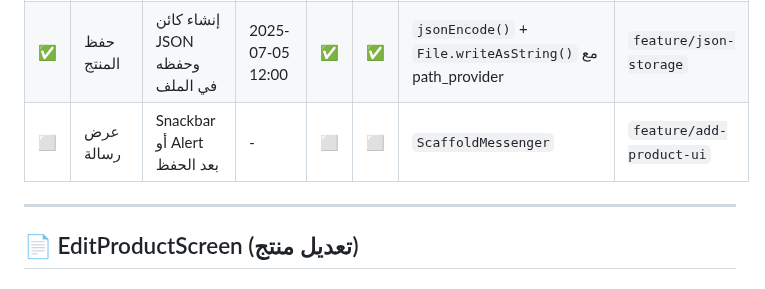
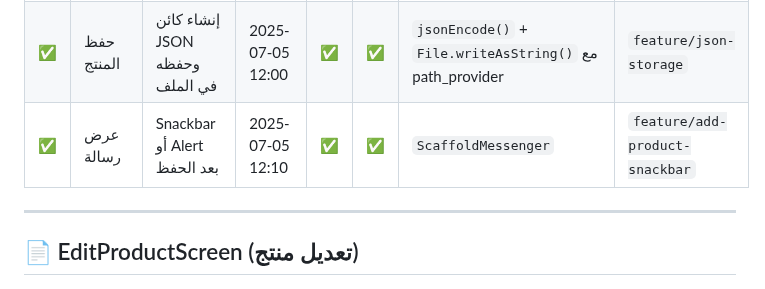
Before and after one commit to LakhalNasser/daily_expense_tracker, a Markdown page: project_tasks_checklist.md, the part around the change. GitHub-like rendering.

Commit message:
عرض رسالة Snackbar بعد الحفظ في AddProductScreen وتحديث checklist (feature/add-product-snackbar)

```diff
--- a/project_tasks_checklist.md
+++ b/project_tasks_checklist.md
@@ -80,7 +80,7 @@ MainScreen (الرئيسية)
 | ✅ | اختيار الصورة   | رفع صورة من الكاميرا أو المعرض                 | 2025-07-05 11:52    | ✅ | ✅  | مكتبة `image_picker`، مع عرض الصورة المختارة                          | `feature/add-product-ui` |
 | ✅ | التحقق من القيم | التحقق من الاسم والمبلغ والتصنيف               | 2025-07-05 11:45    | ✅ | ✅  | `Form + GlobalKey<FormState>` مع تحقق رقمي للمبلغ                 | `feature/add-product-ui` |
 | ✅ | حفظ المنتج      | إنشاء كائن JSON وحفظه في الملف                 | 2025-07-05 12:00    | ✅ | ✅  | `jsonEncode()` + `File.writeAsString()` مع path_provider          | `feature/json-storage`   |
-| ⬜️ | عرض رسالة       | Snackbar أو Alert بعد الحفظ                    | -                   | ⬜️ | ⬜️  | `ScaffoldMessenger`                                               | `feature/add-product-ui` |
+| ✅ | عرض رسالة       | Snackbar أو Alert بعد الحفظ                    | 2025-07-05 12:10    | ✅ | ✅  | `ScaffoldMessenger`                                               | `feature/add-product-snackbar` |
 
 ---
 
```
